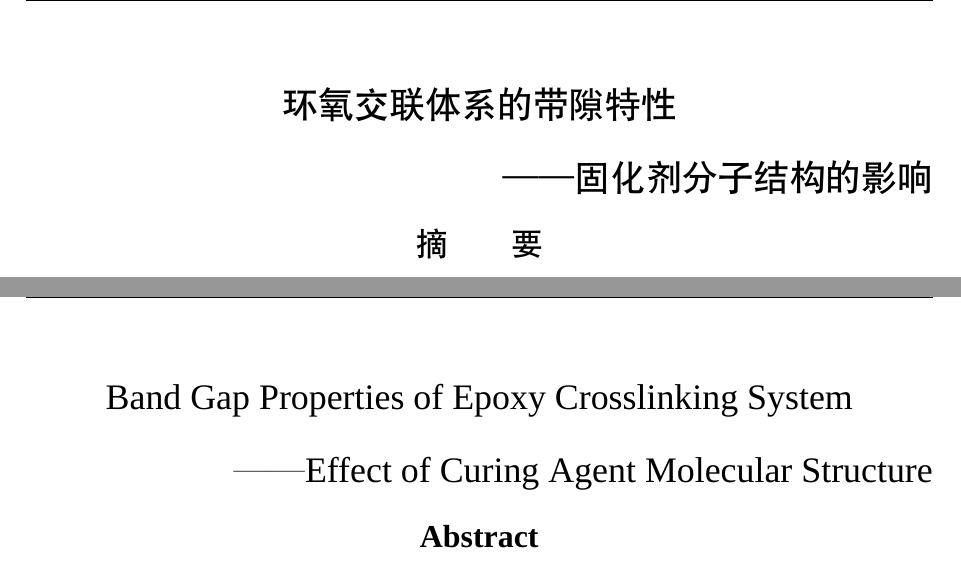
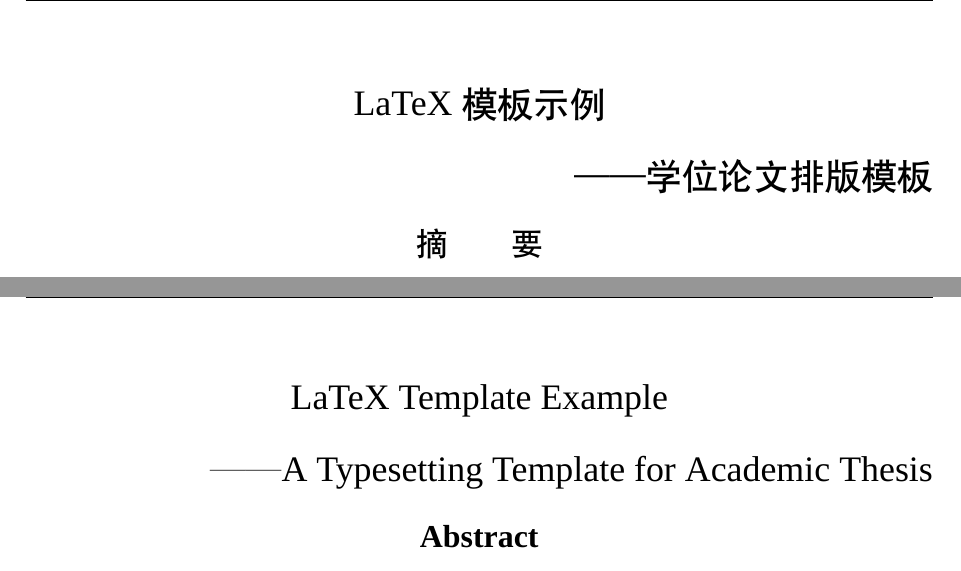
Before and after one commit to iftaken/CUOP_THESIS_LATEX, a LaTeX thesis (main.tex): two parts of pages 3 and 4 of 14, joined at a grey line, cut at the place of the change. Compiled offline with XeLaTeX; a missing font is replaced by an installed copy or a similar font.

Commit message:
docs: 修改论文标题和副标题为 LaTeX 模板示例

```diff
--- a/main.tex
+++ b/main.tex
@@ -16,10 +16,10 @@
 % ------------------------------------------------------------
 % 论文基本信息设置
 % ------------------------------------------------------------
-\title{环氧交联体系的带隙特性}
-\subtitle{固化剂分子结构的影响}
-\etitle{Band Gap Properties of Epoxy Crosslinking System}
-\esubtitle{Effect of Curing Agent Molecular Structure}
+\title{LaTeX 模板示例}
+\subtitle{学位论文排版模板}
+\etitle{LaTeX Template Example}
+\esubtitle{A Typesetting Template for Academic Thesis}
 \author{张三}
 \university{中国石油大学（北京）}
 \college{信息学院}
```
Also changed, not shown: main.pdf.
